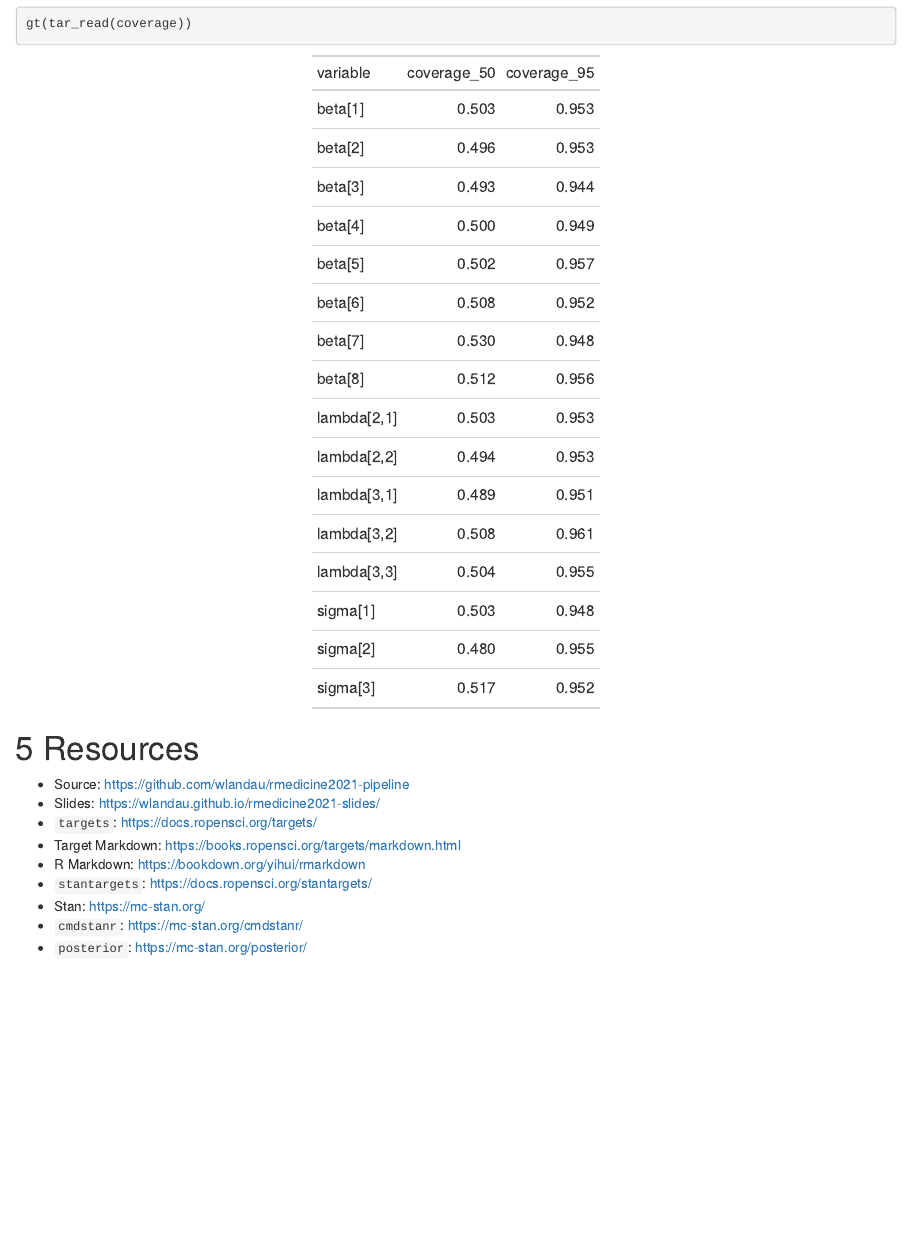
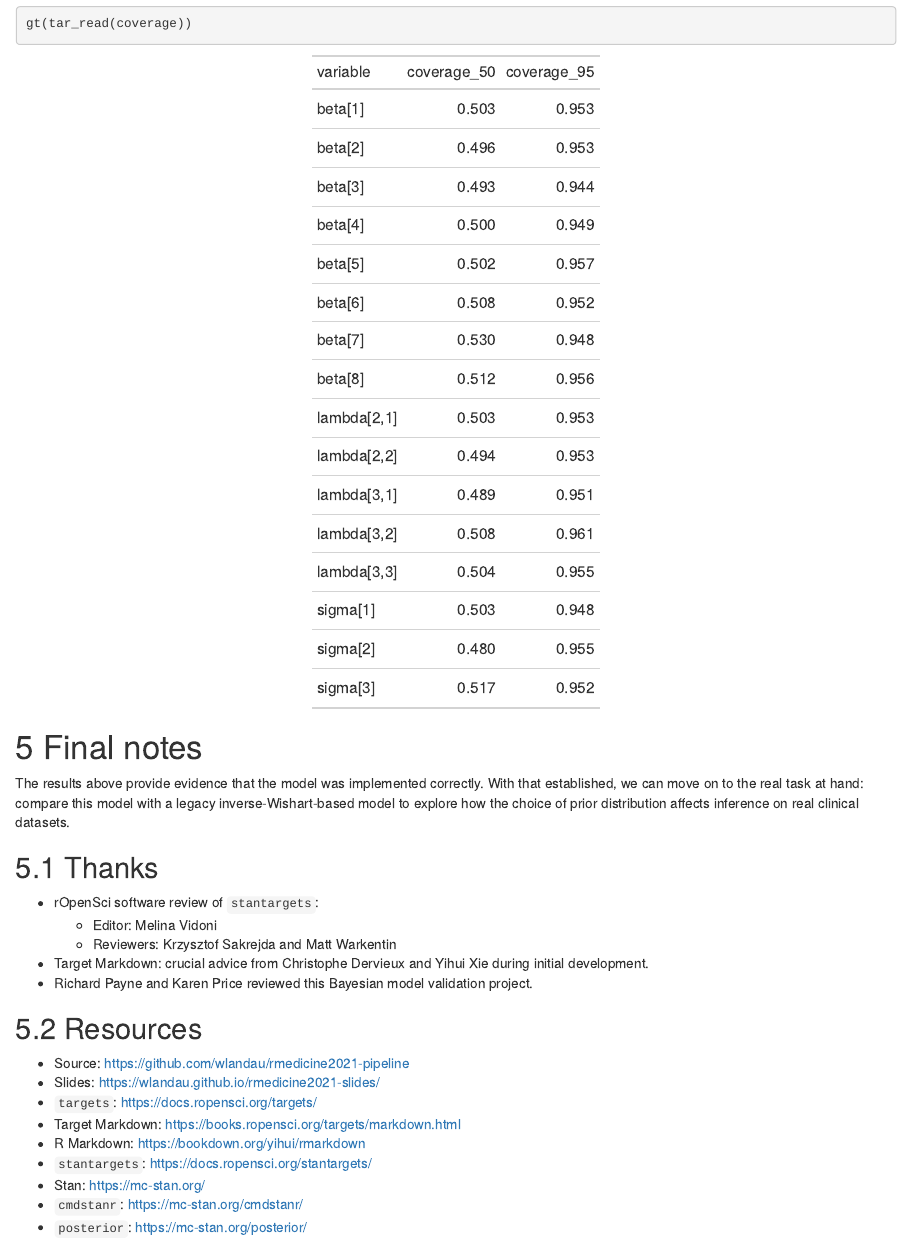
Before and after one commit to wlandau/rmedicine2021-pipeline, an R Markdown document (index.Rmd): the page in a window 1100 px wide, from 7330 px down before the commit and from 7370 px down after it, so that both start at the same text. The pictures show the output file index.html that the author committed with the source, opened offline.

Commit message:
Add to report

````diff
--- a/index.Rmd
+++ b/index.Rmd
@@ -260,7 +260,19 @@ Finally, we report coverage statistics. Coverage does not appear to systematical
 gt(tar_read(coverage))
 ```
 
-# Resources
+# Final notes
+
+The results above provide evidence that the model was implemented correctly. With that established, we can move on to the real task at hand: compare this model with a legacy inverse-Wishart-based model to explore how the choice of prior distribution affects inference on real clinical datasets.
+
+## Thanks
+
+* rOpenSci software review of `stantargets`:
+    * Editor: Melina Vidoni
+    * Reviewers: Krzysztof Sakrejda and Matt Warkentin
+* Target Markdown: crucial advice from Christophe Dervieux and Yihui Xie during initial development.
+* Richard Payne and Karen Price reviewed this Bayesian model validation project.
+
+## Resources
 
 * Source: <https://github.com/wlandau/rmedicine2021-pipeline>
 * Slides: <https://wlandau.github.io/rmedicine2021-slides/>
````
Also changed, not shown: index.html, index.Rmd (2 more changed lines).
